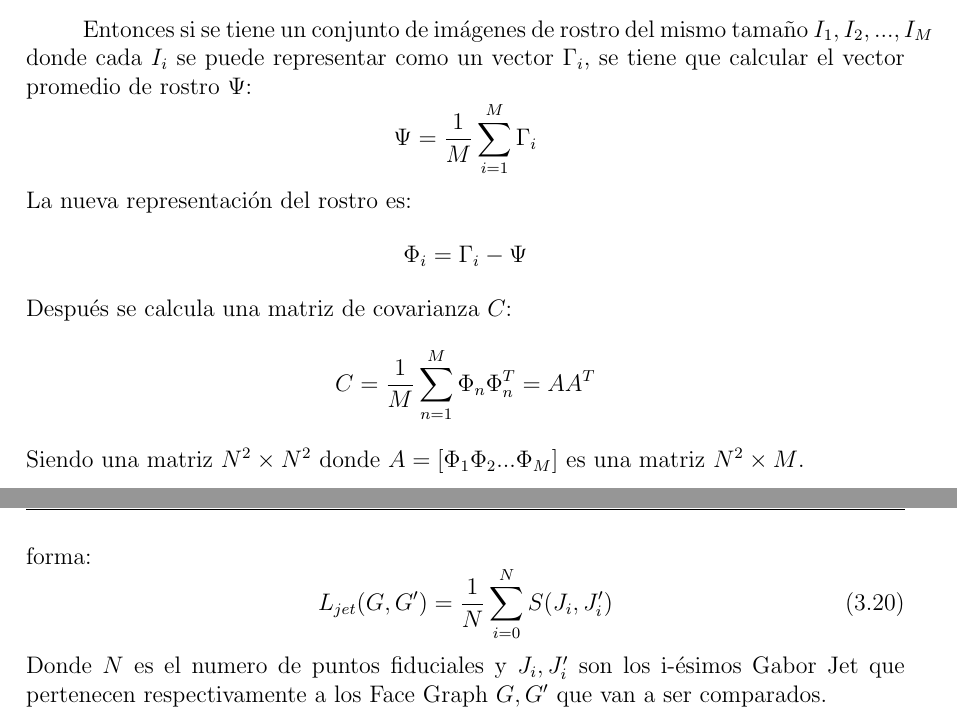
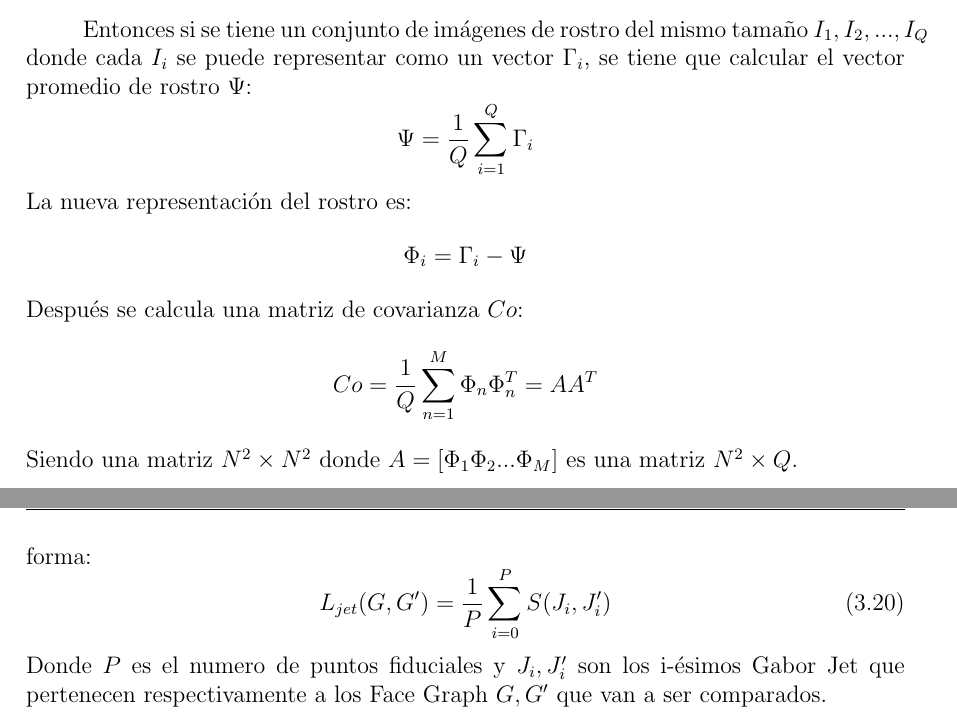
Before and after one commit to Jgaldos/Tesis_doc, a LaTeX thesis (Tesis.tex, which reads Cap_2.tex, Cap_3.tex): two parts of pages 30 and 46 of 83, joined at a grey line, cut so that both start at the same text. Compiled offline with pdfLaTeX.

Commit message:
fixed equations notation

```diff
--- a/Cap_2.tex
+++ b/Cap_2.tex
@@ -32,11 +32,11 @@ A continuación una breve explica como funciona este método:
 
 Se supone que $\Gamma$ es un vector $N^2\times 1$ que corresponde a una imagen de rostro $N\times N$ llamada $I$ donde el objetivo es representar $\Gamma (\Phi-media)$ en un espacio de baja dimensión; $\Phi- media=w_1u_1+w_2u_2+.....w_ku_k$ donde $k<<N^2$ , $w$ es el peso asociado al \textit{eigenface} $u$.
 
-Entonces si se tiene un conjunto de imágenes de rostro del mismo tamaño ${I_1,I_2,...,I_M}$ donde cada $I_i$ se puede representar como un vector $\Gamma_i$, se tiene que calcular el vector promedio de rostro $\Psi$:
-\[\Psi =\frac{1}{M}\sum^M_{i=1}\Gamma_i\]
+Entonces si se tiene un conjunto de imágenes de rostro del mismo tamaño ${I_1,I_2,...,I_Q}$ donde cada $I_i$ se puede representar como un vector $\Gamma_i$, se tiene que calcular el vector promedio de rostro $\Psi$:
+\[\Psi =\frac{1}{Q}\sum^Q_{i=1}\Gamma_i\]
 La nueva representación del rostro es:
 \[\Phi_i=\Gamma_i-\Psi\]
-Después se calcula una matriz de covarianza $C$:
-\[C=\frac{1}{M}\sum^M_{n=1}\Phi_n \Phi^T_n=AA^T \]
-Siendo una matriz $N^2\times N^2$ donde $A=[\Phi_1\Phi_2...\Phi_M]$ es una matriz $N^2\times M$.
+Después se calcula una matriz de covarianza $Co$:
+\[Co=\frac{1}{Q}\sum^M_{n=1}\Phi_n \Phi^T_n=AA^T \]
+Siendo una matriz $N^2\times N^2$ donde $A=[\Phi_1\Phi_2...\Phi_M]$ es una matriz $N^2\times Q$.
 
--- a/Cap_3.tex
+++ b/Cap_3.tex
@@ -322,9 +322,9 @@ Al final solo se hace una comparación punto a punto entre dos Face Graph para e
 El proceso de reconocimiento se lleva a cabo mediante una función de similitud que compara cuan iguales son dos Face Graph, dicha función se expresa de la siguiente forma:
 \begin{equation}
 \label{FaceGraphSimiFunc}
-L_{jet}(G,G')=\frac{1}{N}\sum_{i=0}^{N}S(J_{i},J'_{i})
+L_{jet}(G,G')=\frac{1}{P}\sum_{i=0}^{P}S(J_{i},J'_{i})
 \end{equation}
-Donde $N$ es el numero de puntos fiduciales y $J_i,J'_i$ son los i-ésimos Gabor Jet que pertenecen respectivamente a los Face Graph $G,G'$ que van a ser comparados.
+Donde $P$ es el numero de puntos fiduciales y $J_i,J'_i$ son los i-ésimos Gabor Jet que pertenecen respectivamente a los Face Graph $G,G'$ que van a ser comparados.
 
 La función de similitud entre dos Gabor Jet es la siguiente:
 \begin{equation}
```
Also changed, not shown: graficos/ResultadoPesos.png, Cap_2.tex (6 more changed lines), Cap_3.tex (12 more changed lines).
